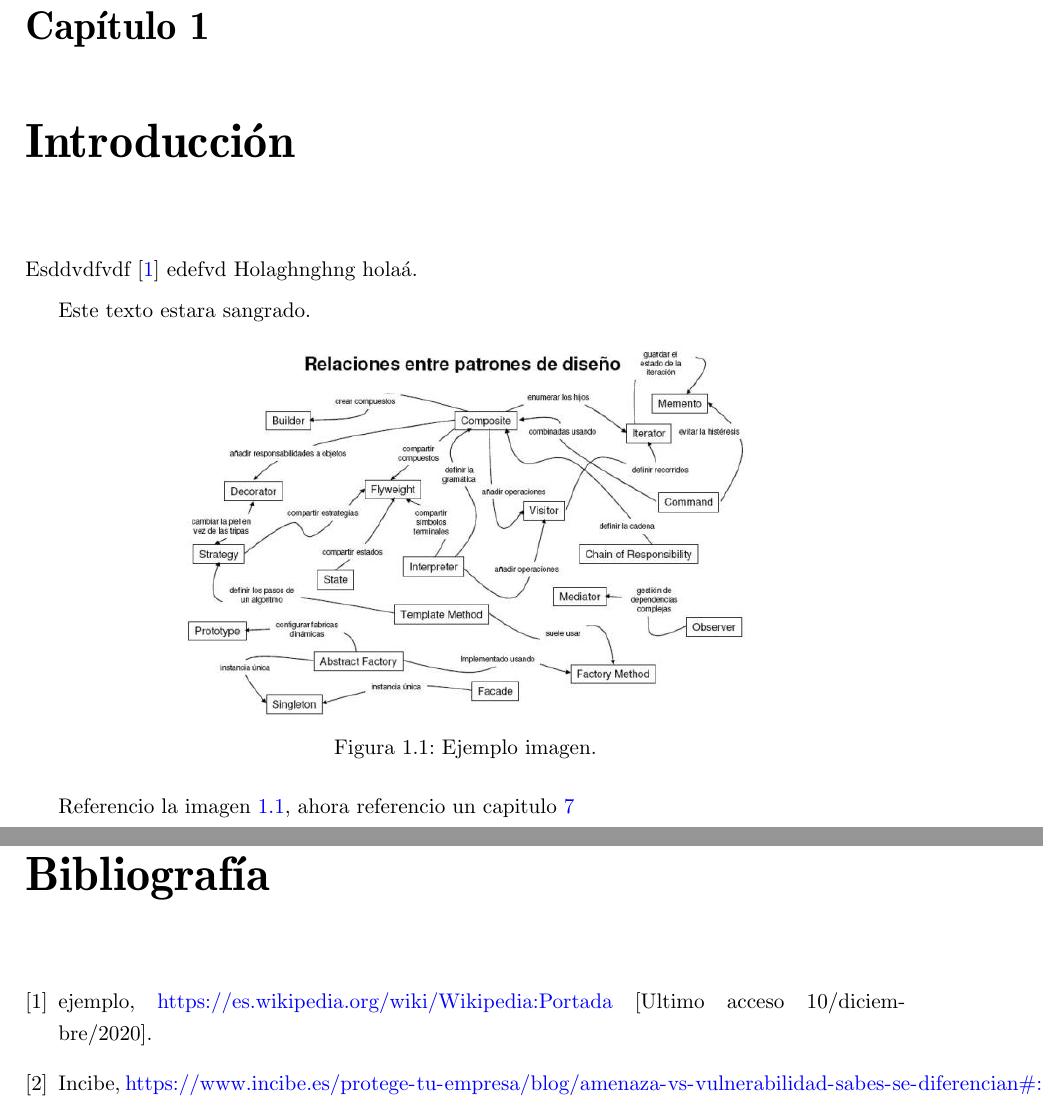
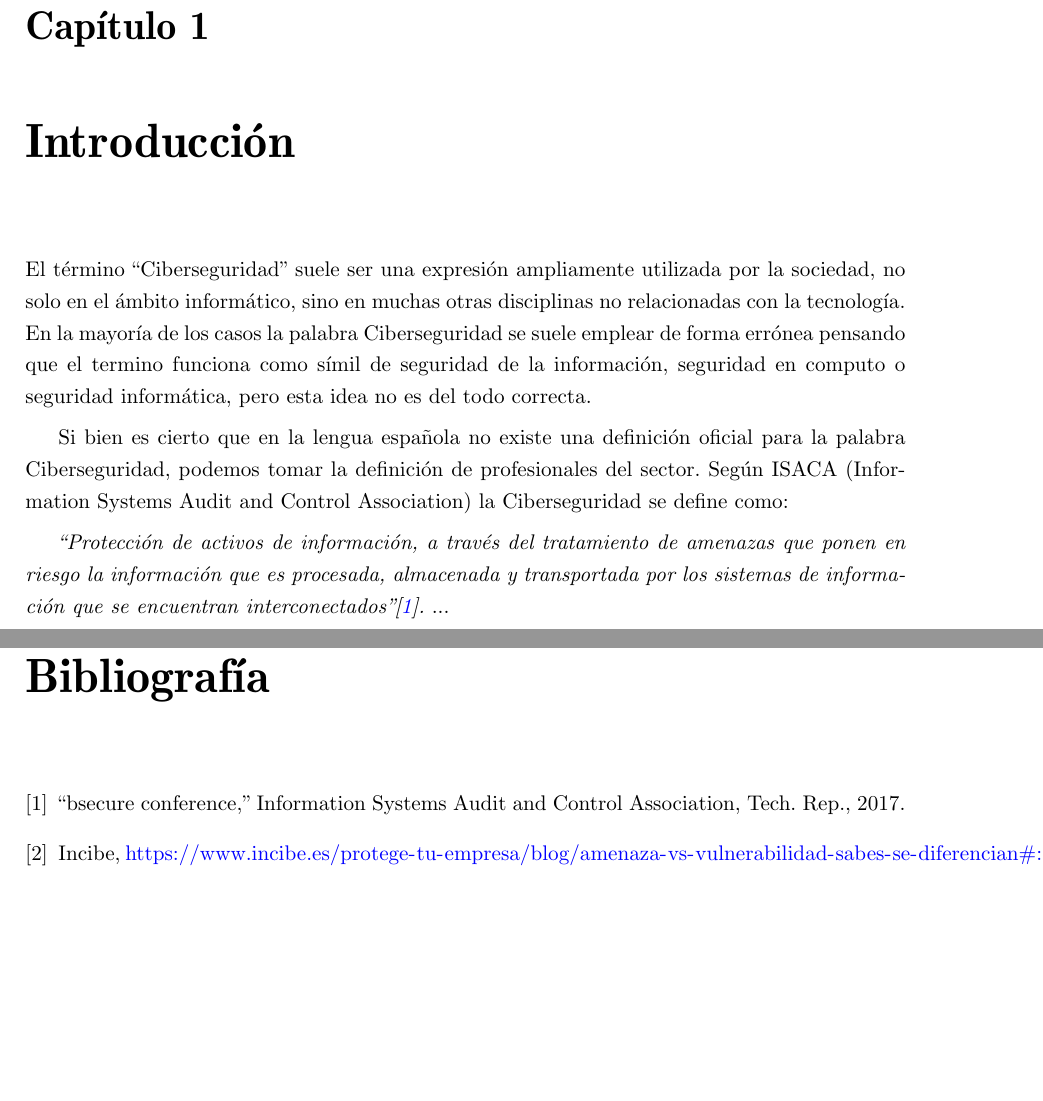
Before and after one commit to Marquez-David/TECNOLOGIAS-SOCIEDAD-DIGITAL, a LaTeX thesis (TF-E6/TF/TrabajoFinal.tex): two parts of pages 5 and 18 of 18, joined at a grey line, cut so that both start at the same text, the shorter picture padded with empty space. Compiled offline with pdfLaTeX.

Commit message:
Incluyo introduccion
Se ande parte de la introduccion

```diff
--- a/TF-E6/TF/TrabajoFinal.tex
+++ b/TF-E6/TF/TrabajoFinal.tex
@@ -50,19 +50,18 @@ Aqui va el resumen
 \chapter{Introducción}
 \label{cha:introduccion}
 
+El término “Ciberseguridad” suele ser una expresión ampliamente utilizada por la sociedad, no solo en el ámbito
+informático, sino en muchas otras disciplinas no relacionadas con la tecnología. En la mayoría de los casos la palabra
+Ciberseguridad se suele emplear de forma errónea pensando que el termino funciona como símil de seguridad de la
+información, seguridad en computo o seguridad informática, pero esta idea no es del todo correcta.
 
-Esddvdfvdf \cite{ejemplo} edefvd Holaghnghng holaá.
+Si bien es cierto que en la lengua española no existe una definición oficial para la palabra Ciberseguridad, podemos
+tomar la definición de profesionales del sector. Según ISACA (Information Systems Audit and Control Association) la
+Ciberseguridad se define como:
 
-Este texto estara sangrado.
-
-\begin{figure}[tphb]
-  \centering
-  \includegraphics[width=4in]{ejemplo-imagen.jpg}
-  \caption{Ejemplo imagen.}
-  \label{img:imagen-ejemplo}
-\end{figure}
-
-Referencio la imagen \ref{img:imagen-ejemplo}, ahora referencio un capitulo \ref{cha:tipos-sistemas}
+\emph{“Protección de activos de información, a través del tratamiento de amenazas que ponen en riesgo la información
+que es procesada, almacenada y transportada por los sistemas de información que se encuentran interconectados”\cite{bsecure}.}
+...
 
 
 %-------------------------------------------PARTE 2------------------------------------------------------------------------------------
```
Also changed, not shown: TF-E6/Book/biblio/biblio.bib (+18 -24 lines), TF-E6/TF/TrabajoFinal.pdf, 1 other file.
